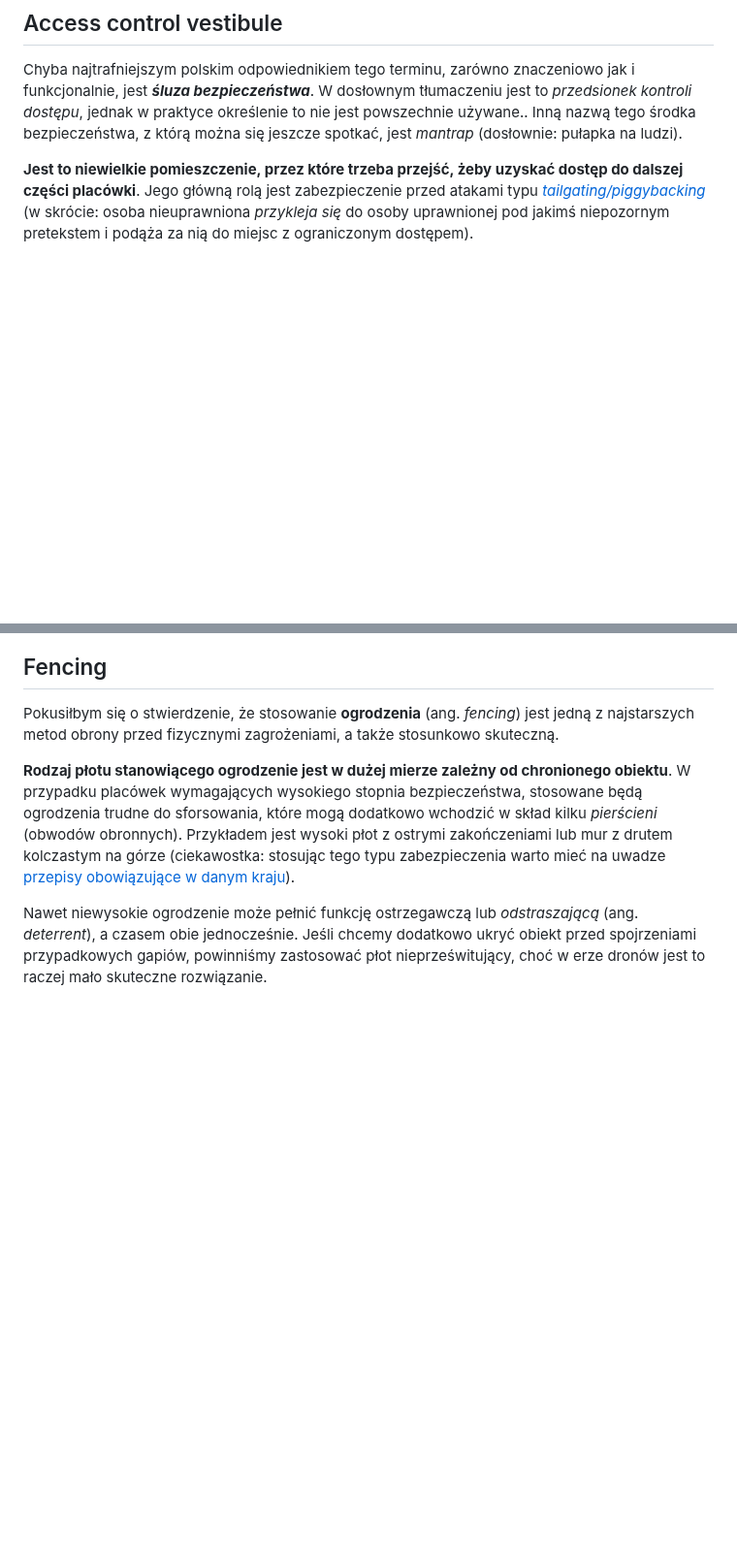
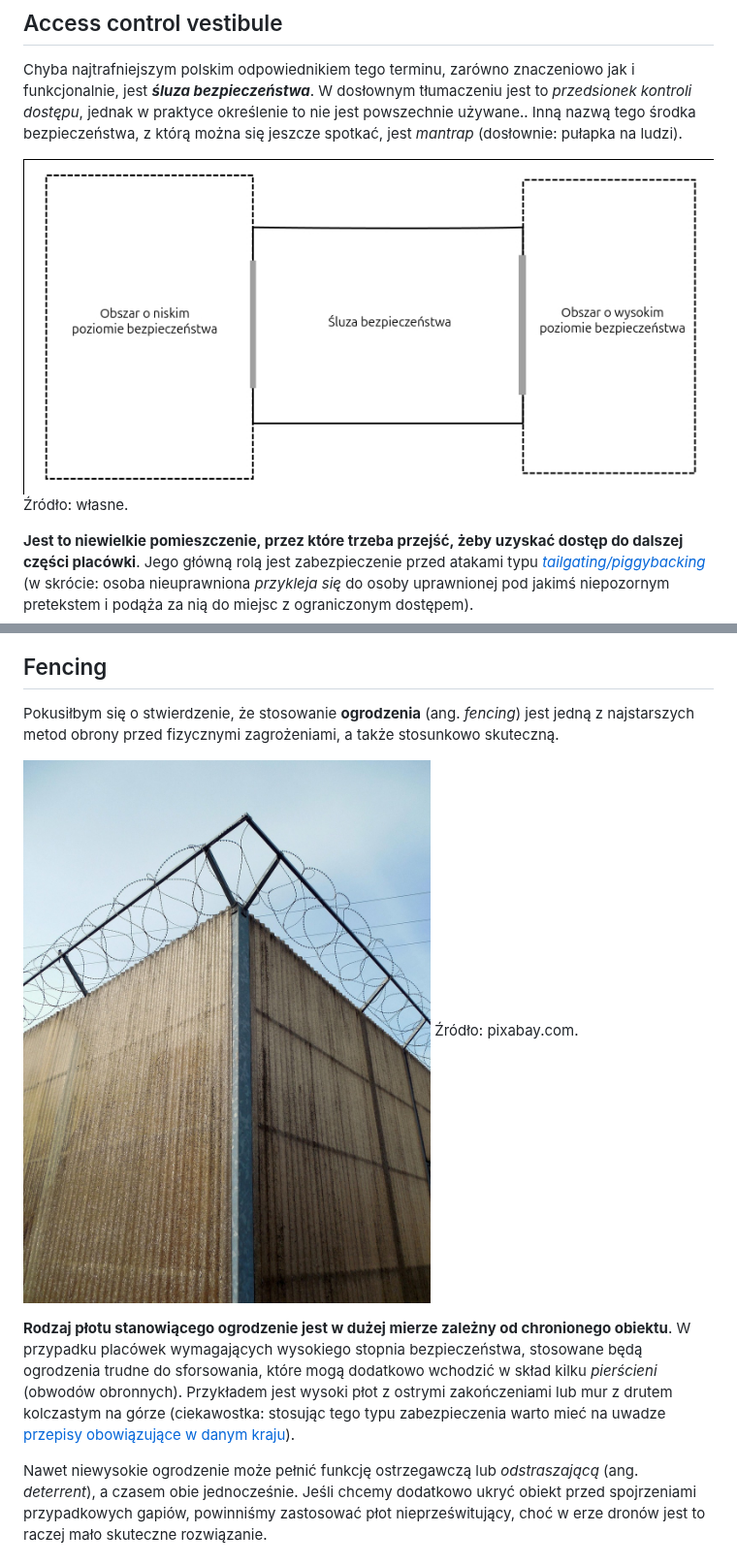
Before and after one commit to mieczyk/comptia-security-plus-po-polsku, a Markdown page: 1-general-security-concepts/1-2-fundamental-security-concepts.md, 2 parts joined by grey strips. Shown at 97% size. Rendered like a GitHub page; pictures changed too: media/1-2-physical-security-fencing.jpg (added), media/1-2-physical-security-vestibule.png (added); blank space fills up the shorter version.

```diff
--- a/1-general-security-concepts/1-2-fundamental-security-concepts.md
+++ b/1-general-security-concepts/1-2-fundamental-security-concepts.md
@@ -316,6 +316,9 @@ W dzisiejszych czasach warto także wziąć pod uwagę drony. Chodzi oczywiście
 ## Access control vestibule
 Chyba najtrafniejszym polskim odpowiednikiem tego terminu, zarówno znaczeniowo jak i funkcjonalnie, jest ***śluza bezpieczeństwa***. W dosłownym tłumaczeniu jest to *przedsionek kontroli dostępu*, jednak w praktyce określenie to nie jest powszechnie używane.. Inną nazwą tego środka bezpieczeństwa, z którą można się jeszcze spotkać, jest *mantrap* (dosłownie: pułapka na ludzi).
 
+![Access control vestibule](../media/1-2-physical-security-vestibule.png)
+Źródło: własne.
+
 **Jest to niewielkie pomieszczenie, przez które trzeba przejść, żeby uzyskać dostęp do dalszej części placówki**. Jego główną rolą jest zabezpieczenie przed atakami typu [*tailgating/piggybacking*](https://vilya.pl/sy0-601-cheatsheet-1-1-social-engineering/#tailgating) (w skrócie: osoba nieuprawniona *przykleja się* do osoby uprawnionej pod jakimś niepozornym pretekstem i podąża za nią do miejsc z ograniczonym dostępem).
 
 Śluza bezpieczeństwa posiada przeważnie dwoje drzwi - wejściowe, prowadzące do śluzy z zewnątrz, oraz wyjściowe, które są przejściem do chronionego obszaru. Wejście do takiego przedsionka może wymagać jakiejś formy autoryzacji (np. przyłożenia karty dostępu), ale tak naprawdę to drugie przejście jest najważniejsze.
@@ -329,6 +332,9 @@ Takie pomieszczenie kontrolne jest zazwyczaj niewielkie, żeby umożliwić przej
 Atutem tego rozwiązania, w połączeniu z [monitoringiem wideo](#video-surveillance), jest możliwość przeprowadzenia dodatkowej weryfikacji (np. wykrywanie niebezpiecznych obiektów lub podejrzanego zachowania) oraz dokumentowanie wszystkich wizyt. Taki podgląd jest szczególnie użyteczny, kiedy np. dojdzie do incydentu z ukradzioną kartą dostępu, ponieważ w bazie danych zostanie zarejestrowane wejście właściciela skradzionej karty, ale już na nagraniu może okazać się, że naruszenia dokonała zupełnie inna osoba.
 ## Fencing
 Pokusiłbym się o stwierdzenie, że stosowanie **ogrodzenia** (ang. *fencing*) jest jedną z najstarszych metod obrony przed fizycznymi zagrożeniami, a także stosunkowo skuteczną.
+
+![Fencing](../media/1-2-physical-security-fencing.jpg)
+Źródło: pixabay.com.
 
 **Rodzaj płotu stanowiącego ogrodzenie jest w dużej mierze zależny od chronionego obiektu**. W przypadku placówek wymagających wysokiego stopnia bezpieczeństwa, stosowane będą ogrodzenia trudne do sforsowania, które mogą dodatkowo wchodzić w skład kilku *pierścieni* (obwodów obronnych). Przykładem jest wysoki płot z ostrymi zakończeniami lub mur z drutem kolczastym na górze (ciekawostka: stosując tego typu zabezpieczenia warto mieć na uwadze [przepisy obowiązujące w danym kraju](https://www.rmf.fm/hot-news/news,82153,nowe-przepisy-od-2026-roku-takich-plotow-juz-nie-postawisz.html)).
 
```
Also changed, not shown: other parts of 1-general-security-concepts/1-2-fundamental-security-concepts.md (+9 -0 lines), media/1-2-physical-security-badge.jpg (added), media/1-2-physical-security-guard.jpg (added), media/1-2-physical-security-lighting.jpg (added).
